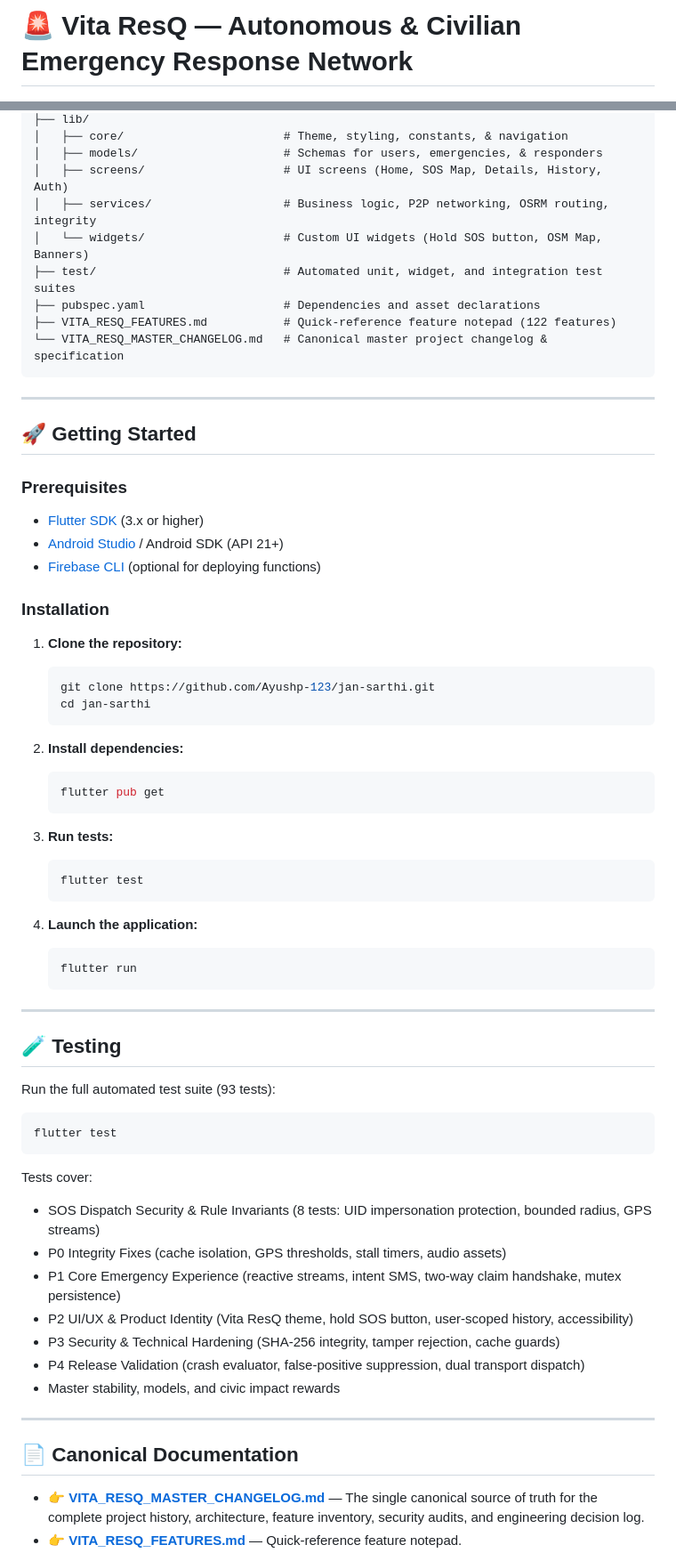
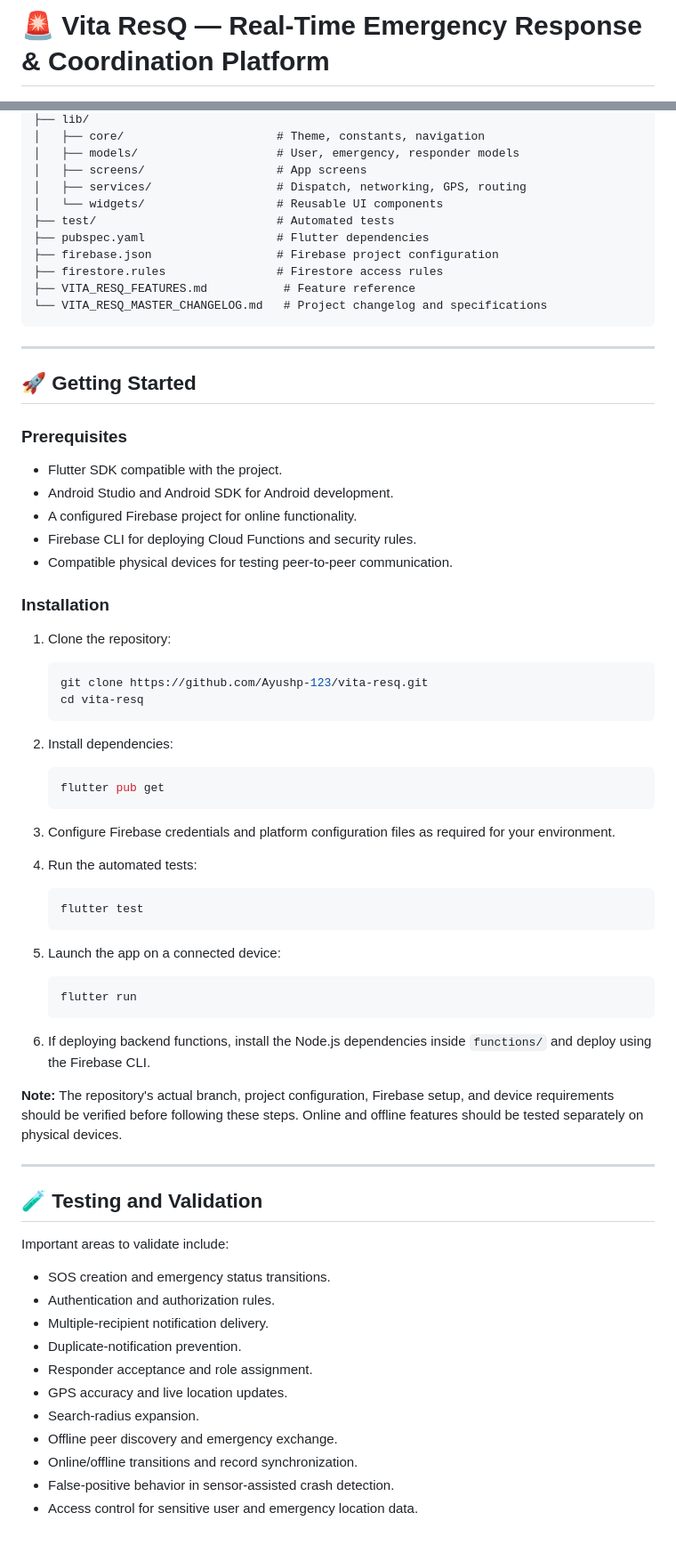
Before and after one commit to Ayushp-123/vita-resq, a Markdown page: README.md, 2 parts joined by grey strips. Shown at 89% size. Rendered like a GitHub page.

Commit message:
Revise README for project name and feature updates
Updated project name and description in README. Revised key capabilities to key features and added details about the technology stack and testing.

````diff
--- a/README.md
+++ b/README.md
@@ -1,2 +1,2 @@
-# 🚨 Vita ResQ — Autonomous & Civilian Emergency Response Network
+# 🚨 Vita ResQ — Real-Time Emergency Response & Coordination Platform
 
@@ -60,13 +155,15 @@
 ├── lib/
-│   ├── core/                       # Theme, styling, constants, & navigation
-│   ├── models/                     # Schemas for users, emergencies, & responders
-│   ├── screens/                    # UI screens (Home, SOS Map, Details, History, Auth)
-│   ├── services/                   # Business logic, P2P networking, OSRM routing, integrity
-│   └── widgets/                    # Custom UI widgets (Hold SOS button, OSM Map, Banners)
-├── test/                           # Automated unit, widget, and integration test suites
-├── pubspec.yaml                    # Dependencies and asset declarations
-├── VITA_RESQ_FEATURES.md           # Quick-reference feature notepad (122 features)
-└── VITA_RESQ_MASTER_CHANGELOG.md   # Canonical master project changelog & specification
+│   ├── core/                      # Theme, constants, navigation
+│   ├── models/                    # User, emergency, responder models
+│   ├── screens/                   # App screens
+│   ├── services/                  # Dispatch, networking, GPS, routing
+│   └── widgets/                   # Reusable UI components
+├── test/                          # Automated tests
+├── pubspec.yaml                   # Flutter dependencies
+├── firebase.json                  # Firebase project configuration
+├── firestore.rules                # Firestore access rules
+├── VITA_RESQ_FEATURES.md           # Feature reference
+└── VITA_RESQ_MASTER_CHANGELOG.md   # Project changelog and specifications
 ```
 
 ---
@@ -74,54 +171,61 @@
 ## 🚀 Getting Started
 
 ### Prerequisites
-- [Flutter SDK](https://flutter.dev/docs/get-started/install) (3.x or higher)
-- [Android Studio](https://developer.android.com/studio) / Android SDK (API 21+)
-- [Firebase CLI](https://firebase.google.com/docs/cli) (optional for deploying functions)
+
+- Flutter SDK compatible with the project.
+- Android Studio and Android SDK for Android development.
+- A configured Firebase project for online functionality.
+- Firebase CLI for deploying Cloud Functions and security rules.
+- Compatible physical devices for testing peer-to-peer communication.
 
 ### Installation
 
-1. **Clone the repository:**
+1. Clone the repository:
+
    ```bash
-   git clone https://github.com/Ayushp-123/jan-sarthi.git
-   cd jan-sarthi
+   git clone https://github.com/Ayushp-123/vita-resq.git
+   cd vita-resq
    ```
 
-2. **Install dependencies:**
+2. Install dependencies:
+
    ```bash
    flutter pub get
    ```
 
-3. **Run tests:**
+3. Configure Firebase credentials and platform configuration files as required for your environment.
+
+4. Run the automated tests:
+
    ```bash
    flutter test
    ```
 
-4. **Launch the application:**
+5. Launch the app on a connected device:
+
    ```bash
    flutter run
    ```
 
----
+6. If deploying backend functions, install the Node.js dependencies inside `functions/` and deploy using the Firebase CLI.
 
-## 🧪 Testing
-
-Run the full automated test suite (93 tests):
-```bash
-flutter test
-```
-
-Tests cover:
-- SOS Dispatch Security & Rule Invariants (8 tests: UID impersonation protection, bounded radius, GPS streams)
-- P0 Integrity Fixes (cache isolation, GPS thresholds, stall timers, audio assets)
-- P1 Core Emergency Experience (reactive streams, intent SMS, two-way claim handshake, mutex persistence)
-- P2 UI/UX & Product Identity (Vita ResQ theme, hold SOS button, user-scoped history, accessibility)
-- P3 Security & Technical Hardening (SHA-256 integrity, tamper rejection, cache guards)
-- P4 Release Validation (crash evaluator, false-positive suppression, dual transport dispatch)
-- Master stability, models, and civic impact rewards
+**Note:** The repository's actual branch, project configuration, Firebase setup, and device requirements should be verified before following these steps. Online and offline features should be tested separately on physical devices.
 
 ---
 
-## 📄 Canonical Documentation
+## 🧪 Testing and Validation
 
-- 👉 **[VITA_RESQ_MASTER_CHANGELOG.md](VITA_RESQ_MASTER_CHANGELOG.md)** — The single canonical source of truth for the complete project history, architecture, feature inventory, security audits, and engineering decision log.
-- 👉 **[VITA_RESQ_FEATURES.md](VITA_RESQ_FEATURES.md)** — Quick-reference feature notepad.
+Important areas to validate include:
+
+- SOS creation and emergency status transitions.
+- Authentication and authorization rules.
+- Multiple-recipient notification delivery.
+- Duplicate-notification prevention.
+- Responder acceptance and role assignment.
+- GPS accuracy and live location updates.
+- Search-radius expansion.
+- Offline peer discovery and emergency exchange.
+- Online/offline transitions and record synchronization.
+- False-positive behavior in sensor-assisted crash detection.
+- Access control for sensitive user and emergency location data.
+
````
Also changed, not shown: other parts of README.md (+145 -37 lines).
